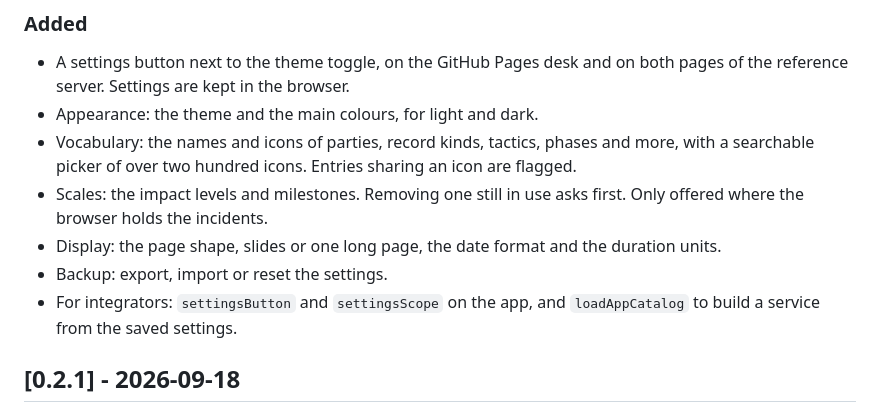
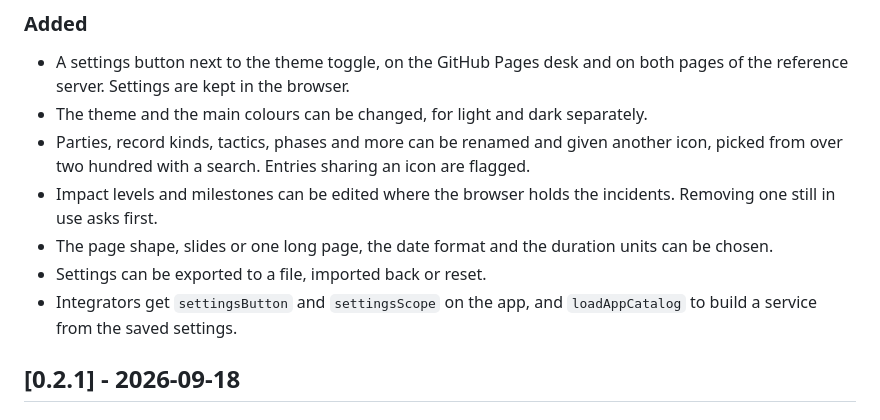
Before and after one commit to MarcVillain/cyber-incidents-timeline-generator, a Markdown page: CHANGELOG.md, the part around the change. Drawn GitHub-style.

Commit message:
docs(changelog): write the 0.3.0 entry as plain sentences

```diff
--- a/CHANGELOG.md
+++ b/CHANGELOG.md
@@ -9,12 +9,12 @@ All notable changes to this project are documented here. The format follows
 ### Added
 
 - A settings button next to the theme toggle, on the GitHub Pages desk and on both pages of the reference server. Settings are kept in the browser.
-- Appearance: the theme and the main colours, for light and dark.
-- Vocabulary: the names and icons of parties, record kinds, tactics, phases and more, with a searchable picker of over two hundred icons. Entries sharing an icon are flagged.
-- Scales: the impact levels and milestones. Removing one still in use asks first. Only offered where the browser holds the incidents.
-- Display: the page shape, slides or one long page, the date format and the duration units.
-- Backup: export, import or reset the settings.
-- For integrators: `settingsButton` and `settingsScope` on the app, and `loadAppCatalog` to build a service from the saved settings.
+- The theme and the main colours can be changed, for light and dark separately.
+- Parties, record kinds, tactics, phases and more can be renamed and given another icon, picked from over two hundred with a search. Entries sharing an icon are flagged.
+- Impact levels and milestones can be edited where the browser holds the incidents. Removing one still in use asks first.
+- The page shape, slides or one long page, the date format and the duration units can be chosen.
+- Settings can be exported to a file, imported back or reset.
+- Integrators get `settingsButton` and `settingsScope` on the app, and `loadAppCatalog` to build a service from the saved settings.
 
 ## [0.2.1] - 2026-09-18
 
```
